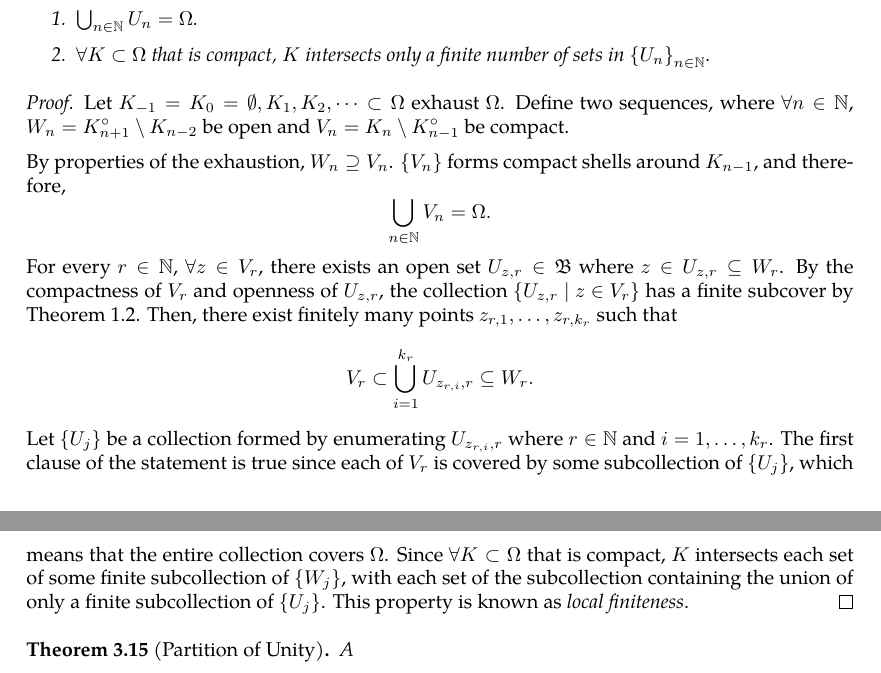
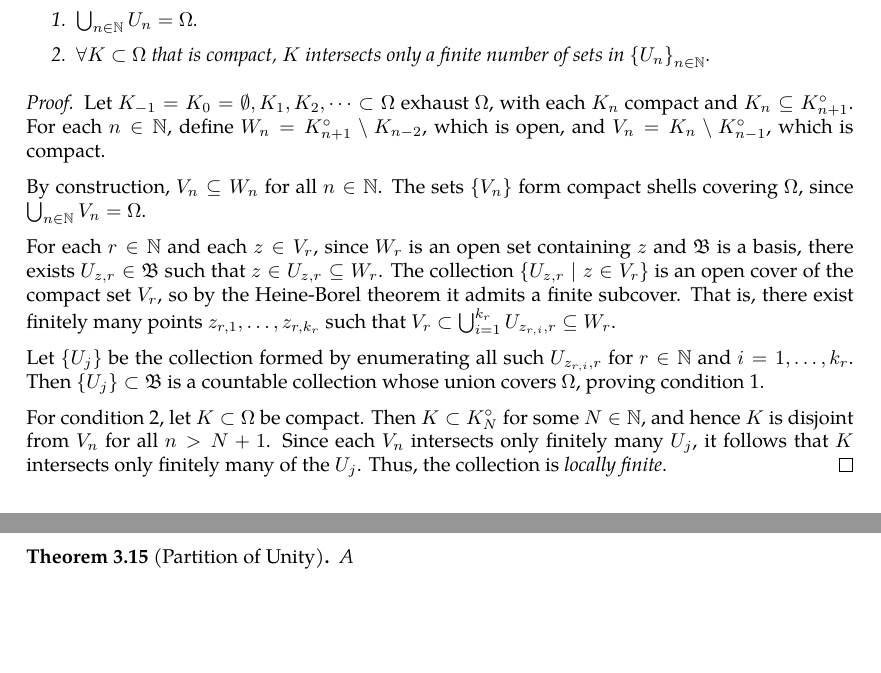
Before and after one commit to slipperking/complex-analysis-latex, a LaTeX document (main.tex): two parts of pages 31 and 32 of 32, joined at a grey line, cut so that both start at the same text, the shorter picture padded with empty space. Compiled offline with pdfLaTeX.

Commit message:
overleaf_to_git (Wed May 28 23:52:30 2025 -0700): update main.tex from r6195 to r6201

```diff
--- a/main.tex
+++ b/main.tex
@@ -825,11 +825,15 @@ In other words, \(\forall B_1,B_2\in\mathcal{B}\), \(\forall x\in B_1\cap B_2\),
     \end{enumerate}
 \end{lemma}
 \begin{proof}
-    Let \(K_{-1}=K_0=\emptyset,K_1,K_2,\cdots\subset\Omega\) exhaust \(\Omega\). Define two sequences, where \(\forall n\in\mathbb{N}\), \(W_n=K_{n+1}^\circ\setminus K_{n-2}\) be open and \(V_n=K_n\setminus K_{n-1}^\circ\) be compact.
+    Let \(K_{-1}=K_0=\emptyset,K_1,K_2,\cdots\subset\Omega\) exhaust \(\Omega\), with each \(K_n\) compact and \(K_n\subseteq K_{n+1}^\circ\). For each \(n\in\mathbb{N}\), define \(W_n=K_{n+1}^\circ\setminus K_{n-2}\), which is open, and \(V_n=K_n\setminus K_{n-1}^\circ\), which is compact.
 
-    By properties of the exhaustion, \(W_n\supseteq V_n\). \(\lbrace V_n\rbrace\) forms compact shells around \(K_{n-1}\), and therefore, \[\bigcup_{n\in\mathbb{N}} V_n=\Omega.\]
-    For every \(r\in\mathbb{N}\), \(\forall z\in V_r\), there exists an open set \(U_{z,r}\in\mathfrak{B}\) where \(z\in U_{z,r}\subseteq W_r\). By the compactness of \(V_r\) and openness of \(U_{z,r}\), the collection \(\left\{U_{z,r}\mid z\in V_r\right\}\) has a finite subcover by \autoref{thm:heineborel}. Then, there exist finitely many points \(z_{r,1},\ldots,z_{r,k_r}\) such that \[V_r\subset\bigcup_{i=1}^{k_r}U_{z_{r,i},r}\subseteq W_r.\]
-    Let \(\lbrace U_j\rbrace\) be a collection formed by enumerating \(U_{z_{r,i},r}\) where \(r\in\mathbb{N}\) and \(i=1,\ldots,k_r\). The first clause of the statement is true since each of \(V_r\) is covered by some subcollection of \(\left\{U_j\right\}\), which means that the entire collection covers \(\Omega\). Since \(\forall K\subset\Omega\) that is compact, \(K\) intersects each set of some finite subcollection of \(\left\{W_j\right\}\), with each set of the subcollection containing the union of only a finite subcollection of \(\left\{U_j\right\}\). This property is known as \textit{local finiteness}.
+    By construction, \(V_n\subseteq W_n\) for all \(n\in\mathbb{N}\). The sets \(\{V_n\}\) form compact shells covering \(\Omega\), since \(\bigcup_{n\in\mathbb{N}}V_n=\Omega\).
+
+    For each \(r\in\mathbb{N}\) and each \(z\in V_r\), since \(W_r\) is an open set containing \(z\) and \(\mathfrak{B}\) is a basis, there exists \(U_{z,r}\in\mathfrak{B}\) such that \(z\in U_{z,r}\subseteq W_r\). The collection \(\{U_{z,r}\mid z\in V_r\}\) is an open cover of the compact set \(V_r\), so by the Heine-Borel theorem it admits a finite subcover. That is, there exist finitely many points \(z_{r,1},\ldots,z_{r,k_r}\) such that \(V_r\subset\bigcup_{i=1}^{k_r}U_{z_{r,i},r}\subseteq W_r\).
+
+    Let \(\{U_j\}\) be the collection formed by enumerating all such \(U_{z_{r,i},r}\) for \(r\in\mathbb{N}\) and \(i=1,\ldots,k_r\). Then \(\{U_j\}\subset\mathfrak{B}\) is a countable collection whose union covers \(\Omega\), proving condition 1.
+
+    For condition 2, let \(K\subset\Omega\) be compact. Then \(K\subset K_N^\circ\) for some \(N\in\mathbb{N}\), and hence \(K\) is disjoint from \(V_n\) for all \(n>N+1\). Since each \(V_n\) intersects only finitely many \(U_j\), it follows that \(K\) intersects only finitely many of the \(U_j\). Thus, the collection is \textit{locally finite}.
 \end{proof}
 \begin{theorem}[Partition of Unity]\label{thm:partitionofunity}
     A
```
